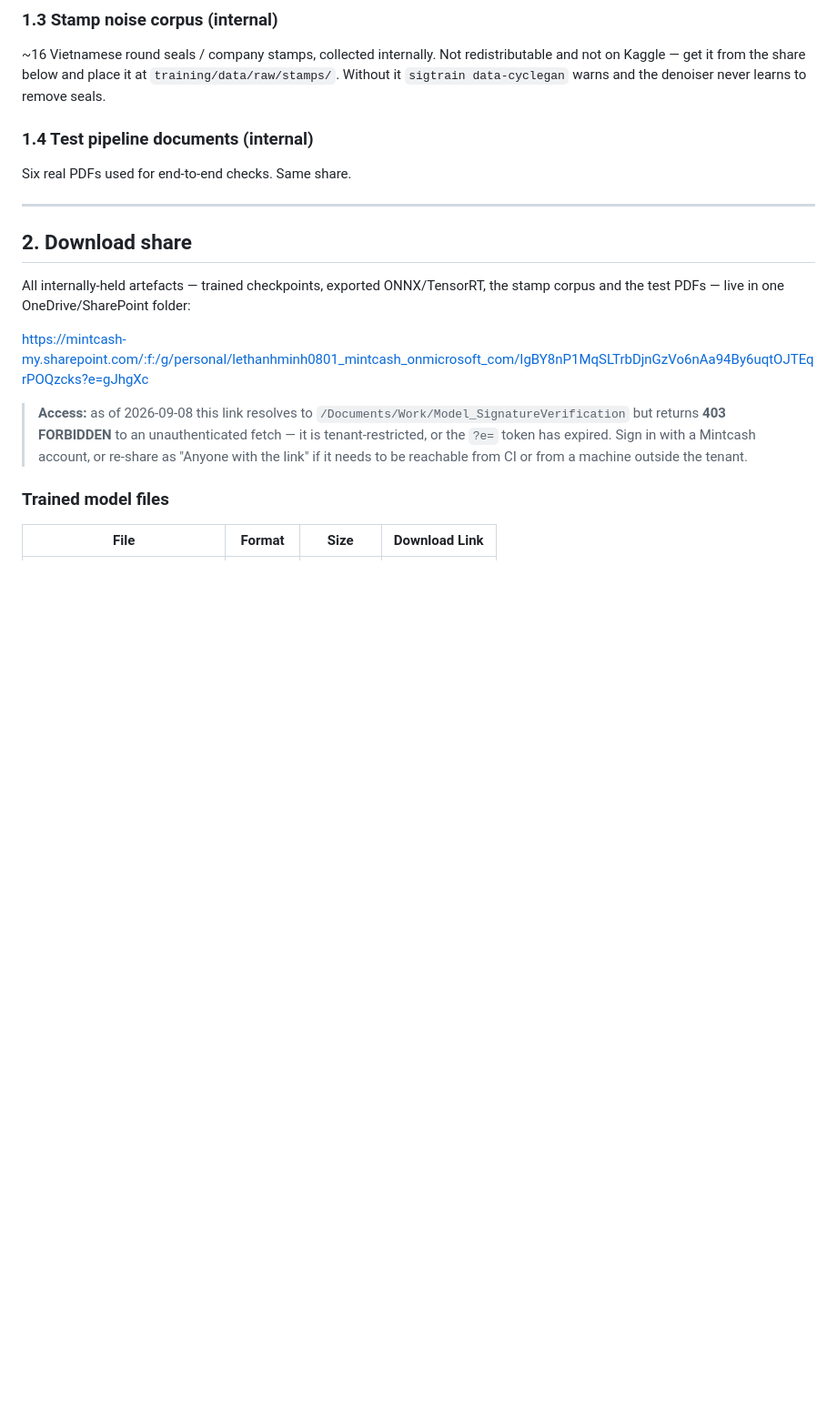
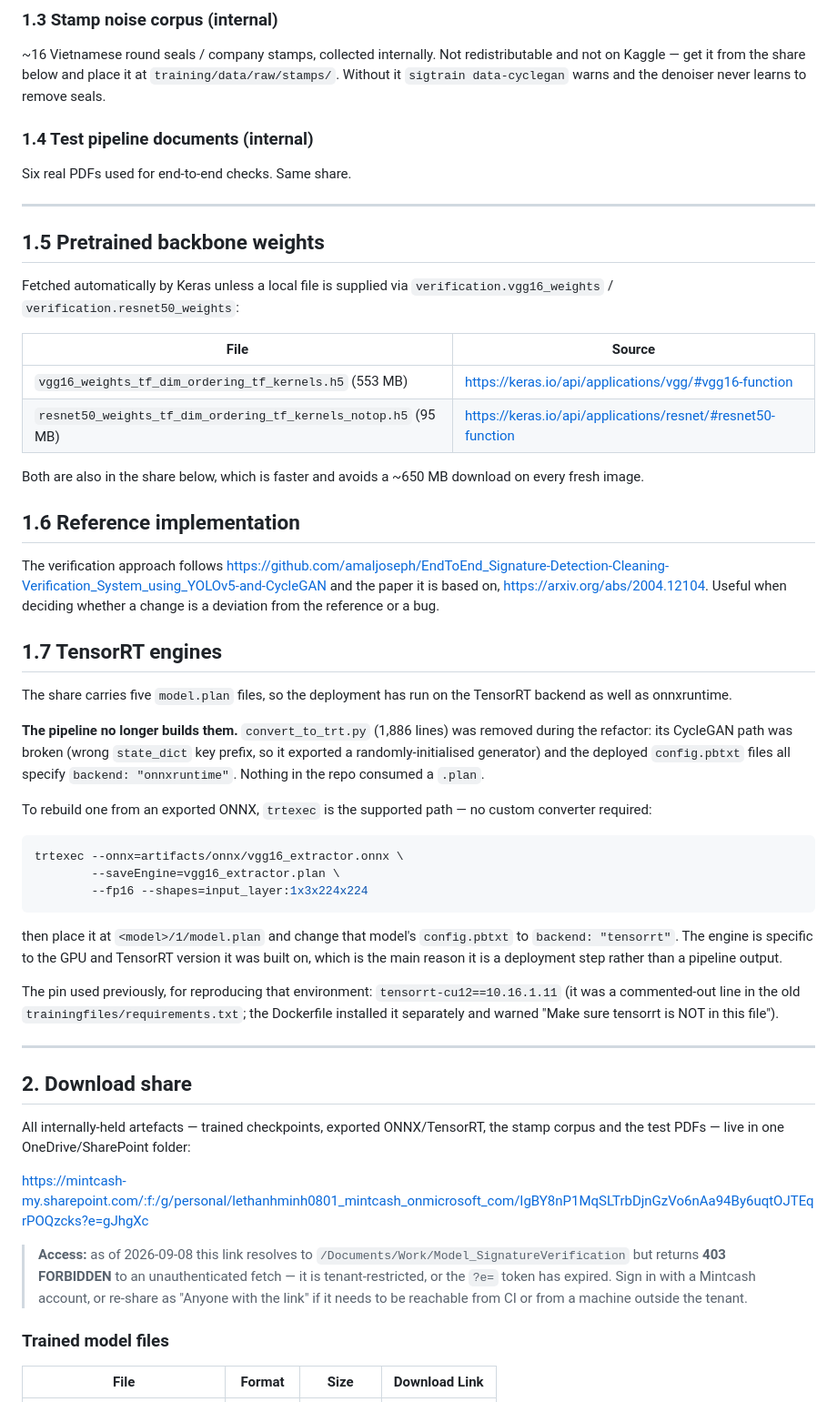
Before and after one commit to Kryst4lize/Signature-Service-Deployment, a Markdown page: documentation/07-models-and-datasets.md, the part around the change. Shown at 91% size. Drawn GitHub-style; blank space fills up the shorter version.

Commit message:
(Add): restore the last three facts the refactor dropped
An audit of every file deleted between the pre-refactor tree and now (49 paths,
most of them moves git could not match because the contents were rewritten)
turned up three things with no successor anywhere in the repository. Two were
links, one was a capability.

  * The reference implementation the verification approach follows —
    github.com/amaljoseph/EndToEnd_Signature-Detection-Cleaning-Verification_
    System_using_YOLOv5-and-CycleGAN. It lived in train_verification.py's
    docstring. The rewrite kept the paper citation (arXiv:2004.12104) and lost
    the repository, which is the more useful of the two when deciding whether a
    difference is a deviation or a bug.

  * The Keras pretrained-weight sources for VGG16 and ResNet50. The restored
    dataset document had section 5 onward; these were in section 2.

  * How to produce a TensorRT engine. This is the one that mattered. The share
    ships five model.plan files, so the deployment has run on the tensorrt
    backend — and the refactor deleted convert_to_trt.py without recording any
    replacement. The document now gives the trtexec invocation, the config.pbtxt
    change it needs, why an engine is a deployment step rather than a pipeline
    output, and the exact pin that was in use (tensorrt-cu12==10.16.1.11,
    recovered from a commented-out line in the old requirements.txt).

Removing the converter is still the right call — its CycleGAN path exported a
randomly-initialised generator, and nothing in the repo consumed a .plan — but
removing it without documenting the path back was not.

Co-Authored-By: Claude Opus 5 (1M context) <noreply@anthropic.com>

````diff
--- a/documentation/07-models-and-datasets.md
+++ b/documentation/07-models-and-datasets.md
@@ -54,6 +54,58 @@ denoiser never learns to remove seals.
 ### 1.4 Test pipeline documents (internal)
 
 Six real PDFs used for end-to-end checks. Same share.
+
+---
+
+## 1.5 Pretrained backbone weights
+
+Fetched automatically by Keras unless a local file is supplied via
+`verification.vgg16_weights` / `verification.resnet50_weights`:
+
+| File | Source |
+|---|---|
+| `vgg16_weights_tf_dim_ordering_tf_kernels.h5` (553 MB) | <https://keras.io/api/applications/vgg/#vgg16-function> |
+| `resnet50_weights_tf_dim_ordering_tf_kernels_notop.h5` (95 MB) | <https://keras.io/api/applications/resnet/#resnet50-function> |
+
+Both are also in the share below, which is faster and avoids a ~650 MB download
+on every fresh image.
+
+## 1.6 Reference implementation
+
+The verification approach follows
+<https://github.com/amaljoseph/EndToEnd_Signature-Detection-Cleaning-Verification_System_using_YOLOv5-and-CycleGAN>
+and the paper it is based on, <https://arxiv.org/abs/2004.12104>. Useful when
+deciding whether a change is a deviation from the reference or a bug.
+
+## 1.7 TensorRT engines
+
+The share carries five `model.plan` files, so the deployment has run on the
+TensorRT backend as well as onnxruntime.
+
+**The pipeline no longer builds them.** `convert_to_trt.py` (1,886 lines) was
+removed during the refactor: its CycleGAN path was broken (wrong `state_dict`
+key prefix, so it exported a randomly-initialised generator) and the deployed
+`config.pbtxt` files all specify `backend: "onnxruntime"`. Nothing in the repo
+consumed a `.plan`.
+
+To rebuild one from an exported ONNX, `trtexec` is the supported path — no
+custom converter required:
+
+```bash
+trtexec --onnx=artifacts/onnx/vgg16_extractor.onnx \
+        --saveEngine=vgg16_extractor.plan \
+        --fp16 --shapes=input_layer:1x3x224x224
+```
+
+then place it at `<model>/1/model.plan` and change that model's `config.pbtxt`
+to `backend: "tensorrt"`. The engine is specific to the GPU and TensorRT version
+it was built on, which is the main reason it is a deployment step rather than a
+pipeline output.
+
+The pin used previously, for reproducing that environment:
+`tensorrt-cu12==10.16.1.11` (it was a commented-out line in the old
+`trainingfiles/requirements.txt`; the Dockerfile installed it separately and
+warned "Make sure tensorrt is NOT in this file").
 
 ---
 
````
